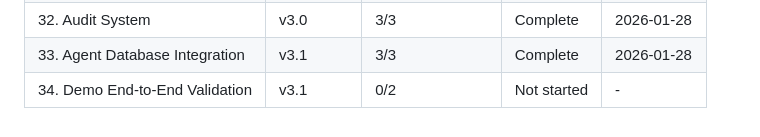
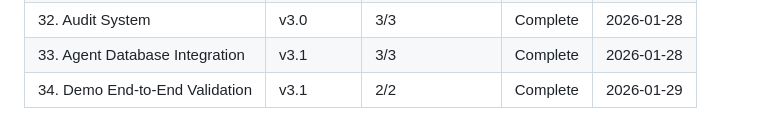
Before and after one commit to pikehouse/operator, a Markdown page: .planning/ROADMAP.md, the part around one of its changes. Rendered like a GitHub page.

```diff
--- a/.planning/ROADMAP.md
+++ b/.planning/ROADMAP.md
@@ -126,4 +126,4 @@ Phases execute in numeric order: 33 -> 34
 | 31. Shell Tool | v3.0 | 2/2 | Complete | 2026-01-28 |
 | 32. Audit System | v3.0 | 3/3 | Complete | 2026-01-28 |
 | 33. Agent Database Integration | v3.1 | 3/3 | Complete | 2026-01-28 |
-| 34. Demo End-to-End Validation | v3.1 | 0/2 | Not started | - |
+| 34. Demo End-to-End Validation | v3.1 | 2/2 | Complete | 2026-01-29 |
```
Also changed, not shown: other parts of .planning/ROADMAP.md (+2 -2 lines), .planning/STATE.md (+5 -5 lines).
